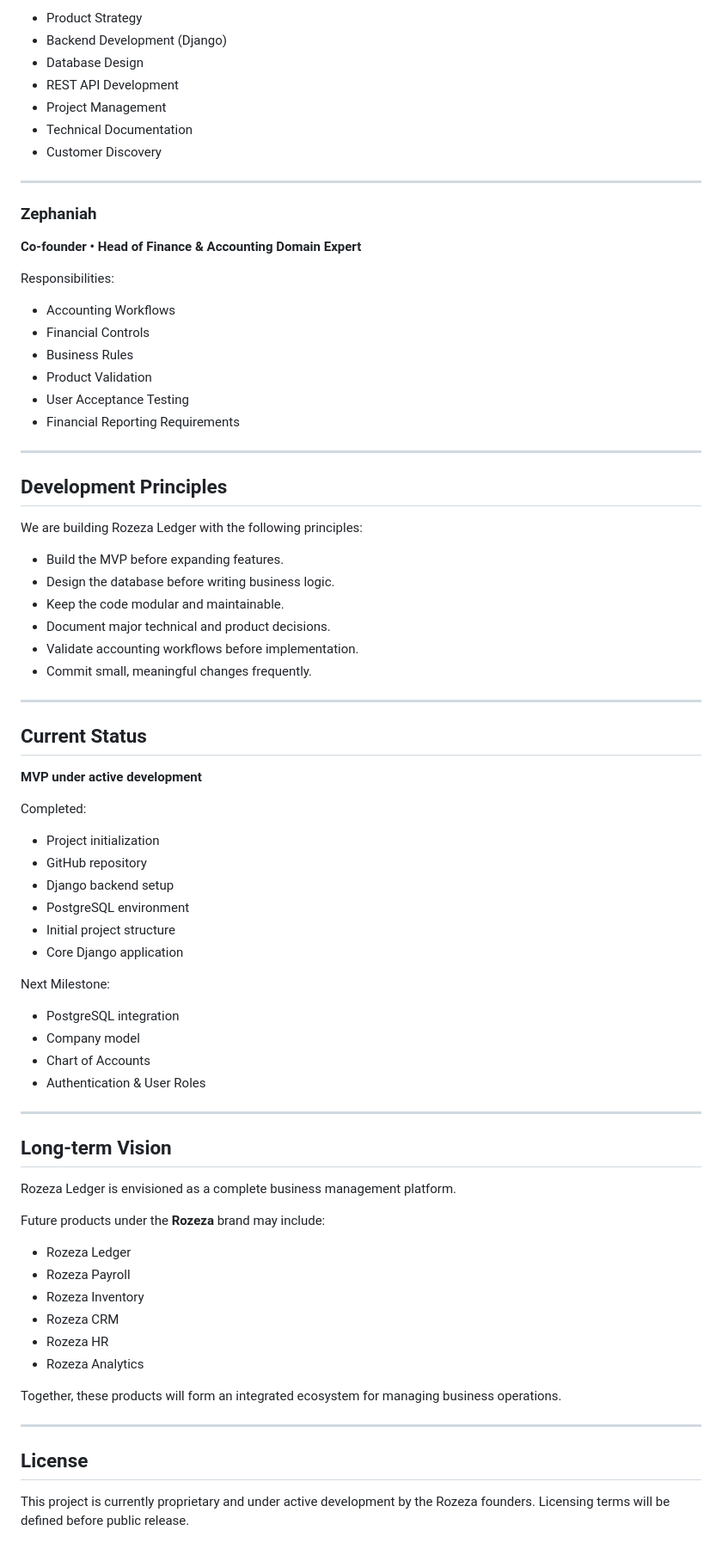
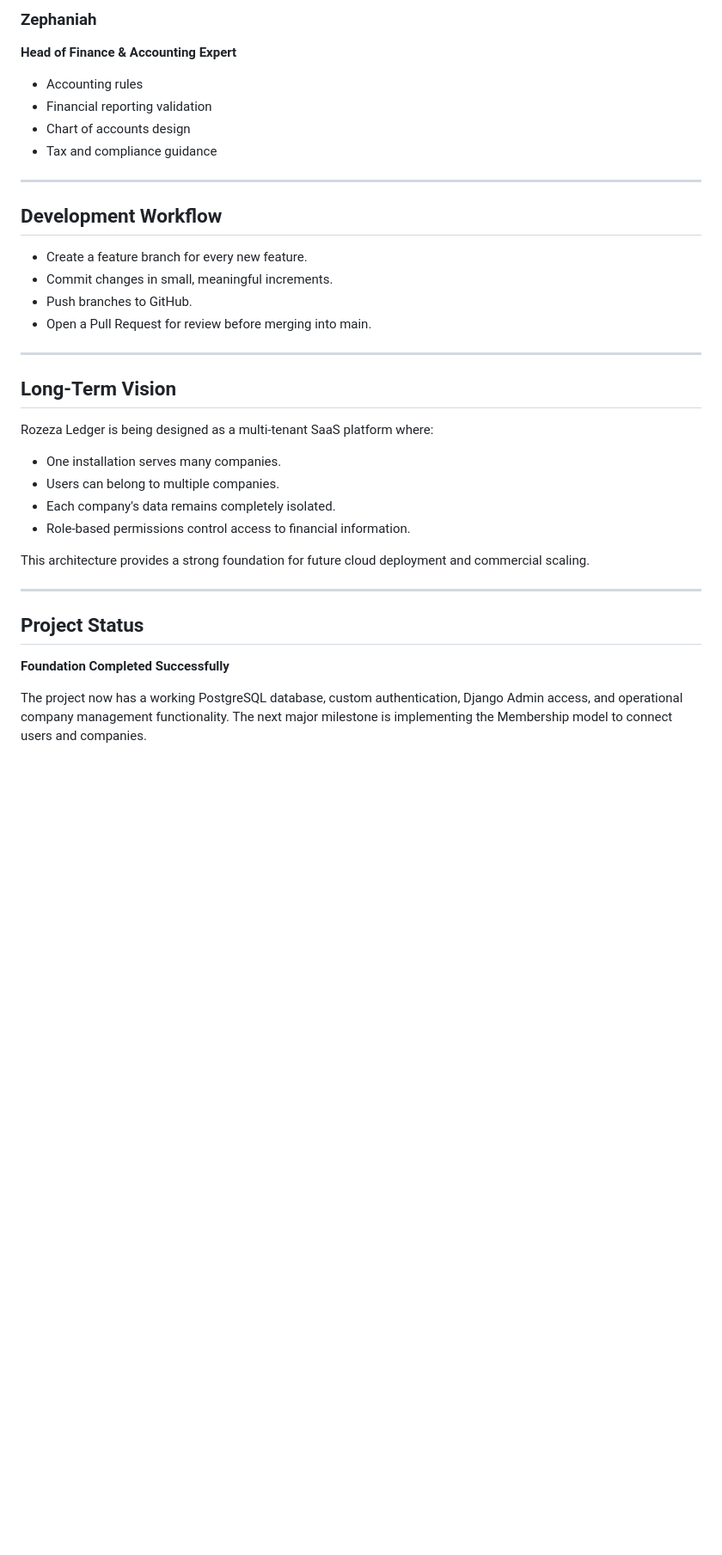
Before and after one commit to RosemaryOjwang/rozeza-ledger, a Markdown page: README.md, the part around one of its changes. Shown at 86% size. Drawn GitHub-style; blank space fills up the shorter version.

```diff
--- a/README.md
+++ b/README.md
@@ -86,78 +135,37 @@ Responsibilities:
 
-- Product Strategy
-- Backend Development (Django)
-- Database Design
-- REST API Development
-- Project Management
-- Technical Documentation
-- Customer Discovery
+### Zephaniah
+**Head of Finance & Accounting Expert**
+- Accounting rules
+- Financial reporting validation
+- Chart of accounts design
+- Tax and compliance guidance
 
 ---
 
-### Zephaniah
-**Co-founder • Head of Finance & Accounting Domain Expert**
+## Development Workflow
 
-Responsibilities:
-
-- Accounting Workflows
-- Financial Controls
-- Business Rules
-- Product Validation
-- User Acceptance Testing
-- Financial Reporting Requirements
+- Create a feature branch for every new feature.
+- Commit changes in small, meaningful increments.
+- Push branches to GitHub.
+- Open a Pull Request for review before merging into main.
 
 ---
 
-## Development Principles
+## Long-Term Vision
 
-We are building Rozeza Ledger with the following principles:
+Rozeza Ledger is being designed as a multi-tenant SaaS platform where:
 
-- Build the MVP before expanding features.
-- Design the database before writing business logic.
-- Keep the code modular and maintainable.
-- Document major technical and product decisions.
-- Validate accounting workflows before implementation.
-- Commit small, meaningful changes frequently.
+- One installation serves many companies.
+- Users can belong to multiple companies.
+- Each company's data remains completely isolated.
+- Role-based permissions control access to financial information.
+
+This architecture provides a strong foundation for future cloud deployment and commercial scaling.
 
 ---
 
-## Current Status
+## Project Status
 
-**MVP under active development**
+**Foundation Completed Successfully**
 
-Completed:
-- Project initialization
-- GitHub repository
-- Django backend setup
-- PostgreSQL environment
-- Initial project structure
-- Core Django application
-
-Next Milestone:
-- PostgreSQL integration
-- Company model
-- Chart of Accounts
-- Authentication & User Roles
-
----
-
-## Long-term Vision
-
-Rozeza Ledger is envisioned as a complete business management platform.
-
-Future products under the **Rozeza** brand may include:
-
-- Rozeza Ledger
-- Rozeza Payroll
-- Rozeza Inventory
-- Rozeza CRM
-- Rozeza HR
-- Rozeza Analytics
-
-Together, these products will form an integrated ecosystem for managing business operations.
-
----
-
-## License
-
-This project is currently proprietary and under active development by the Rozeza founders. Licensing terms will be defined before public release.
+The project now has a working PostgreSQL database, custom authentication, Django Admin access, and operational company management functionality. The next major milestone is implementing the Membership model to connect users and companies.
```
Also changed, not shown: other parts of README.md (+102 -53 lines).
